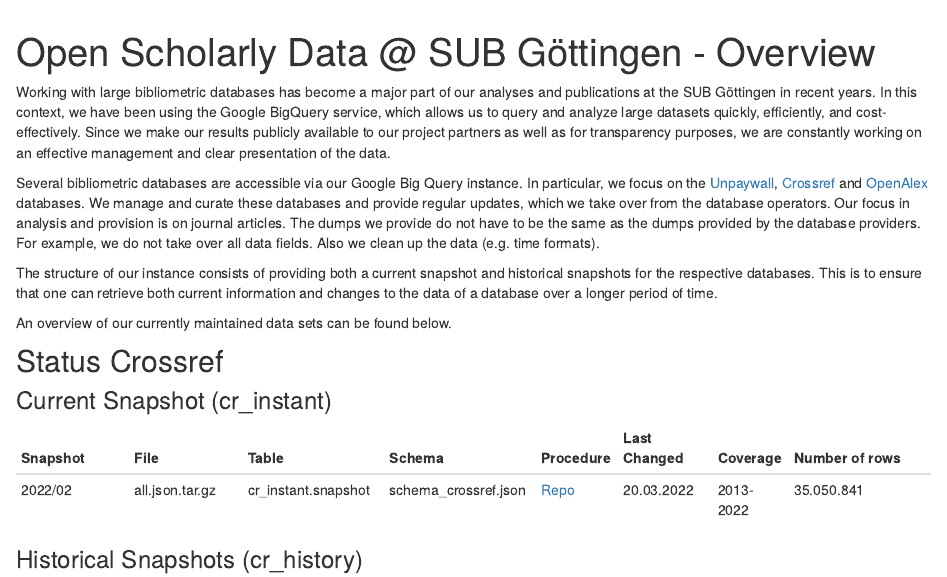
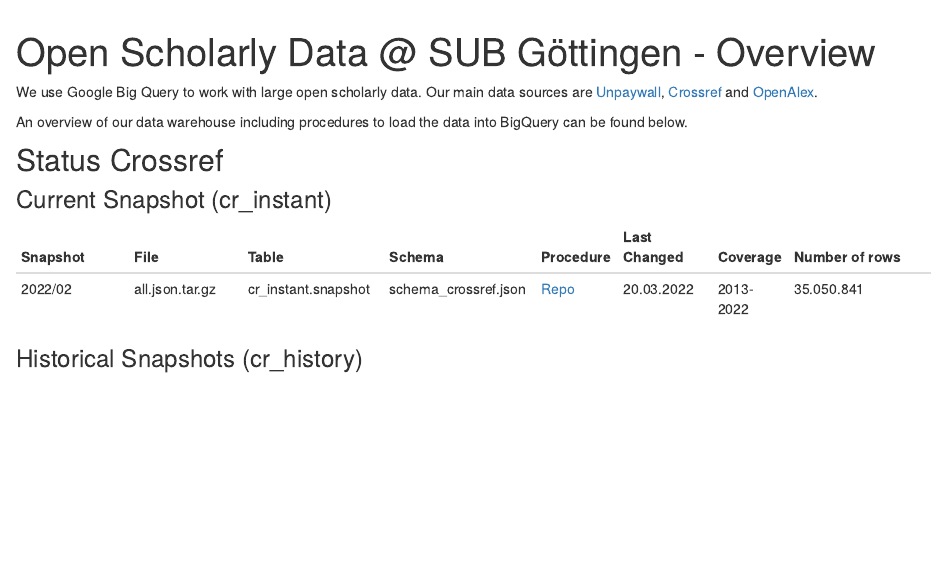
Before and after one commit to subugoe/scholcomm_analytics, an R Markdown document (data.Rmd): the page in a window 1100 px wide, from 60 px down. Rendered offline with R 4.5, knitr and Pandoc, with nearby package versions; drawn as R Markdown's standard HTML page in place of the format the file asks for.

Commit message:
update data

````diff
--- a/data.Rmd
+++ b/data.Rmd
@@ -1,3 +1,2 @@
 ---
 title: "Open Scholarly Data @ SUB Göttingen - Overview"
-description: "On this page you will find an overview of datasets we provide on our Google BigQuery instance."
@@ -7,13 +11,9 @@
 knitr::opts_chunk$set(echo = FALSE)
 ```
 
-Working with large bibliometric databases has become a major part of our analyses and publications at the SUB Göttingen in recent years. In this context, we have been using the Google BigQuery service, which allows us to query and analyze large datasets quickly, efficiently, and cost-effectively. Since we make our results publicly available to our project partners as well as for transparency purposes, we are constantly working on an effective management and clear presentation of the data.
+We use Google Big Query to work with large open scholarly data. Our main data sources are [Unpaywall](https://unpaywall.org), [Crossref](https://www.crossref.org) and [OpenAlex](https://openalex.org).
 
-Several bibliometric databases are accessible via our Google Big Query instance. In particular, we focus on the [Unpaywall](https://unpaywall.org), [Crossref](https://www.crossref.org) and [OpenAlex](https://openalex.org) databases. We manage and curate these databases and provide regular updates, which we take over from the database operators. Our focus in analysis and provision is on journal articles. The dumps we provide do not have to be the same as the dumps provided by the database providers. For example, we do not take over all data fields. Also we clean up the data (e.g. time formats).
-
-The structure of our instance consists of providing both a current snapshot and historical snapshots for the respective databases. This is to ensure that one can retrieve both current information and changes to the data of a database over a longer period of time.
-
-An overview of our currently maintained data sets can be found below.
+An overview of our data warehouse including procedures to load the data into BigQuery can be found below.
 
 ## Status Crossref
 
````
Also changed, not shown: docs/search.json, data.Rmd (5 more changed lines), 2 other files.
